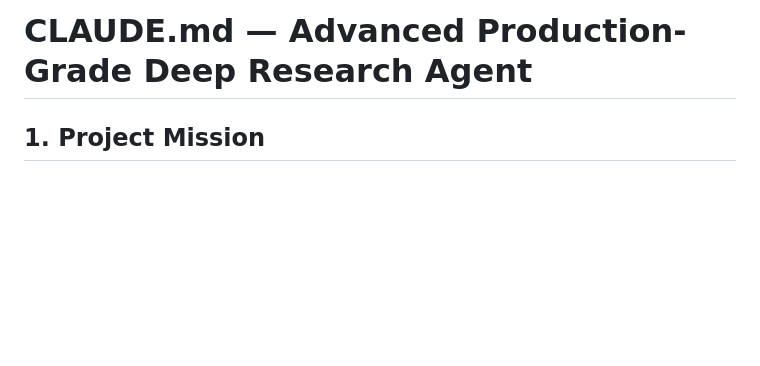
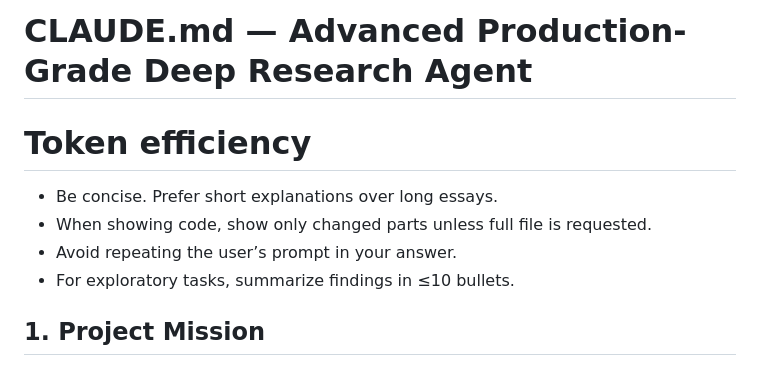
Before and after one commit to codinghub27/Advanced-Deep-Research-Agent, a Markdown page: CLAUDE.md, the part around the change. Rendered like a GitHub page; blank space fills up the shorter version.

Commit message:
docs: add token-efficiency guidance to CLAUDE.md
Co-Authored-By: Claude Sonnet 5 <noreply@anthropic.com>

```diff
--- a/CLAUDE.md
+++ b/CLAUDE.md
@@ -1,4 +1,10 @@
 # CLAUDE.md — Advanced Production-Grade Deep Research Agent
+
+# Token efficiency
+- Be concise. Prefer short explanations over long essays.
+- When showing code, show only changed parts unless full file is requested.
+- Avoid repeating the user’s prompt in your answer.
+- For exploratory tasks, summarize findings in ≤10 bullets.
 
 ## 1. Project Mission
 
```
